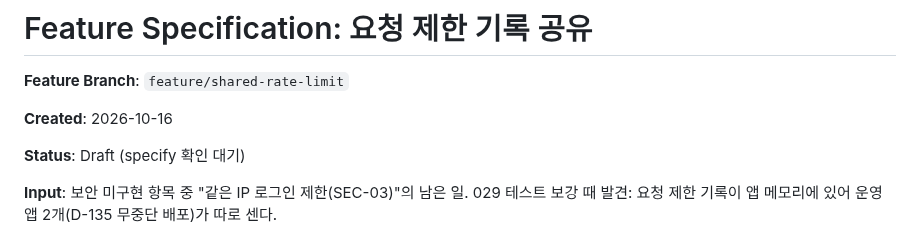
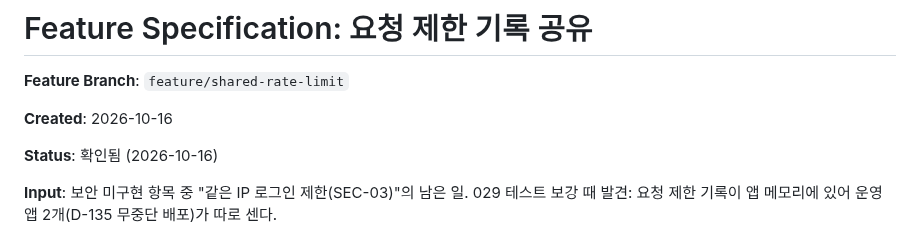
Before and after one commit to one-blog1/one_blog, a Markdown page: specs/032-shared-rate-limit/spec.md, the part around the change. Drawn GitHub-style.

Commit message:
docs(spec): 032 스펙 확인
Co-Authored-By: Claude Opus 5.5 <noreply@anthropic.com>
Claude-Session: https://claude.ai/code/session_01RBzv89d7C9jPVWbY9AduuH

```diff
--- a/specs/032-shared-rate-limit/spec.md
+++ b/specs/032-shared-rate-limit/spec.md
@@ -4,7 +4,7 @@
 
 **Created**: 2026-10-16
 
-**Status**: Draft (specify 확인 대기)
+**Status**: 확인됨 (2026-10-16)
 
 **Input**: 보안 미구현 항목 중 "같은 IP 로그인 제한(SEC-03)"의 남은 일. 029 테스트 보강 때 발견: 요청 제한 기록이 앱 메모리에 있어 운영 앱 2개(D-135 무중단 배포)가 따로 센다.
 
```
